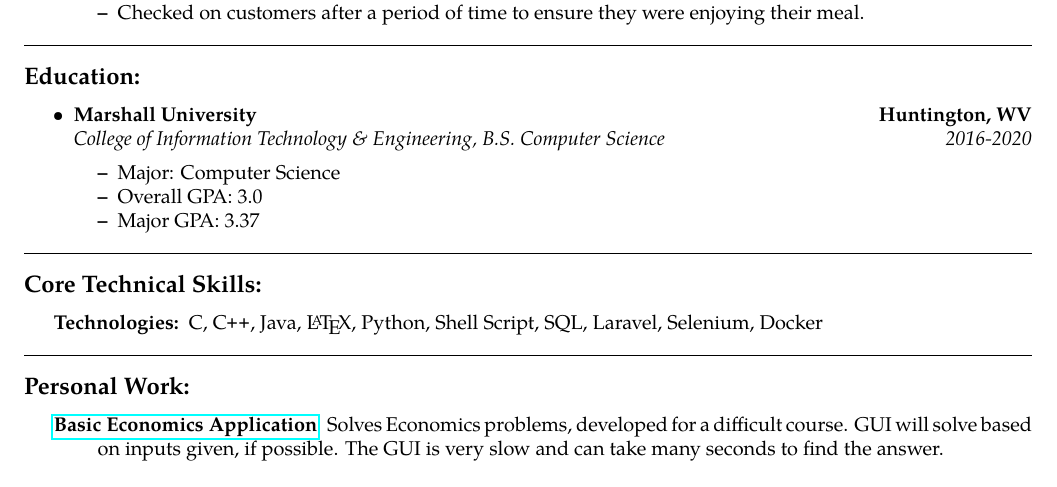
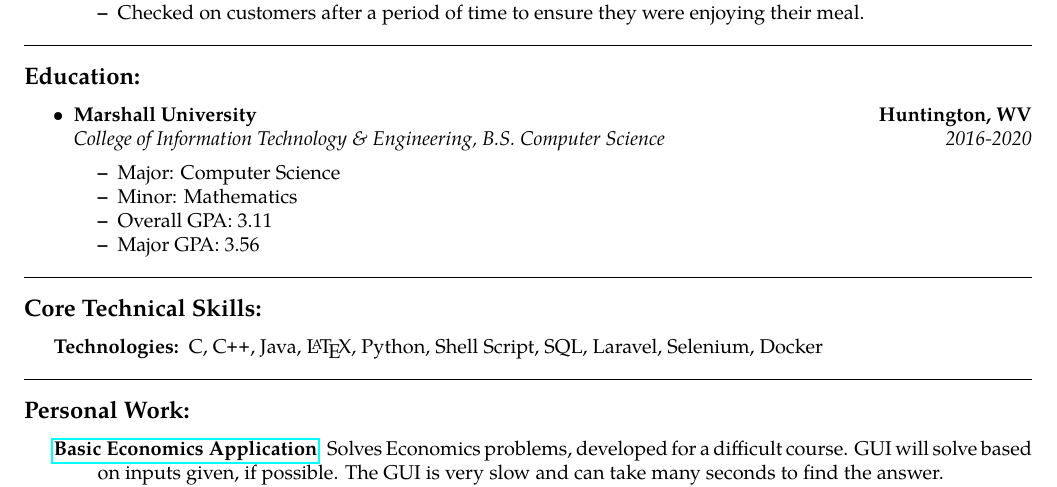
Before and after one commit to jeremyggiese/Resume, a LaTeX CV (Resume.tex): part of the page, cut so that both start at the same text. Compiled offline with pdfLaTeX.

Commit message:
Added Math Minor and updated GPA to match final grades

```diff
--- a/Resume.tex
+++ b/Resume.tex
@@ -121,8 +121,9 @@
 		{\emph{2016-2020}}
 	\begin{itemize*}
 		\item Major: Computer Science
-		\item Overall GPA: 3.0
-		\item Major GPA: 3.37
+		\item Minor: Mathematics
+		\item Overall GPA: 3.11
+		\item Major GPA: 3.56
 	\end{itemize*}
 
 \end{itemize}
```
Also changed, not shown: Resume.pdf.
